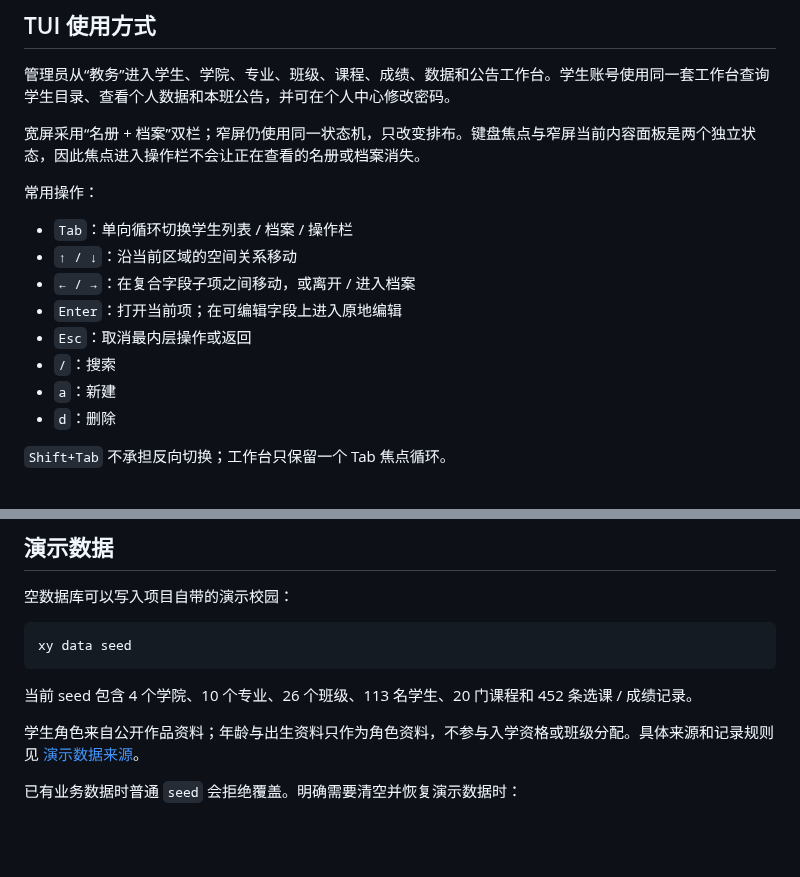
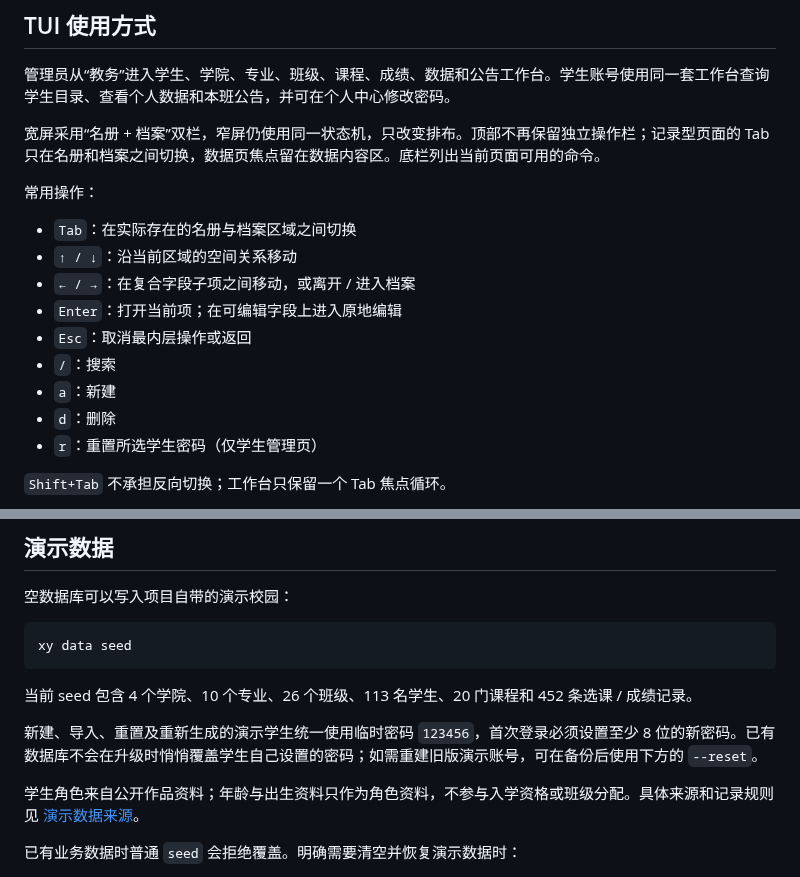
Before and after one commit to RinoPaw/xingyuan-sis, a Markdown page: README.md, 2 parts joined by grey strips. Drawn GitHub-style; blank space fills up the shorter version.

Commit message:
docs: explain command-only workspace navigation and temporary student passwords

```diff
--- a/README.md
+++ b/README.md
@@ -107,11 +107,11 @@ xy --gui
 
 管理员从“教务”进入学生、学院、专业、班级、课程、成绩、数据和公告工作台。学生账号使用同一套工作台查询学生目录、查看个人数据和本班公告，并可在个人中心修改密码。
 
-宽屏采用“名册 + 档案”双栏；窄屏仍使用同一状态机，只改变排布。键盘焦点与窄屏当前内容面板是两个独立状态，因此焦点进入操作栏不会让正在查看的名册或档案消失。
+宽屏采用“名册 + 档案”双栏，窄屏仍使用同一状态机，只改变排布。顶部不再保留独立操作栏；记录型页面的 Tab 只在名册和档案之间切换，数据页焦点留在数据内容区。底栏列出当前页面可用的命令。
 
 常用操作：
 
-- `Tab`：单向循环切换学生列表 / 档案 / 操作栏
+- `Tab`：在实际存在的名册与档案区域之间切换
 - `↑ / ↓`：沿当前区域的空间关系移动
 - `← / →`：在复合字段子项之间移动，或离开 / 进入档案
 - `Enter`：打开当前项；在可编辑字段上进入原地编辑
@@ -119,6 +119,7 @@ xy --gui
 - `/`：搜索
 - `a`：新建
 - `d`：删除
+- `r`：重置所选学生密码（仅学生管理页）
 
 `Shift+Tab` 不承担反向切换；工作台只保留一个 Tab 焦点循环。
 
@@ -200,6 +201,8 @@ xy data seed
 
 当前 seed 包含 4 个学院、10 个专业、26 个班级、113 名学生、20 门课程和 452 条选课 / 成绩记录。
 
+新建、导入、重置及重新生成的演示学生统一使用临时密码 `123456`，首次登录必须设置至少 8 位的新密码。已有数据库不会在升级时悄悄覆盖学生自己设置的密码；如需重建旧版演示账号，可在备份后使用下方的 `--reset`。
+
 学生角色来自公开作品资料；年龄与出生资料只作为角色资料，不参与入学资格或班级分配。具体来源和记录规则见 [演示数据来源](docs/demo-data-sources.md)。
 
 已有业务数据时普通 `seed` 会拒绝覆盖。明确需要清空并恢复演示数据时：
```
